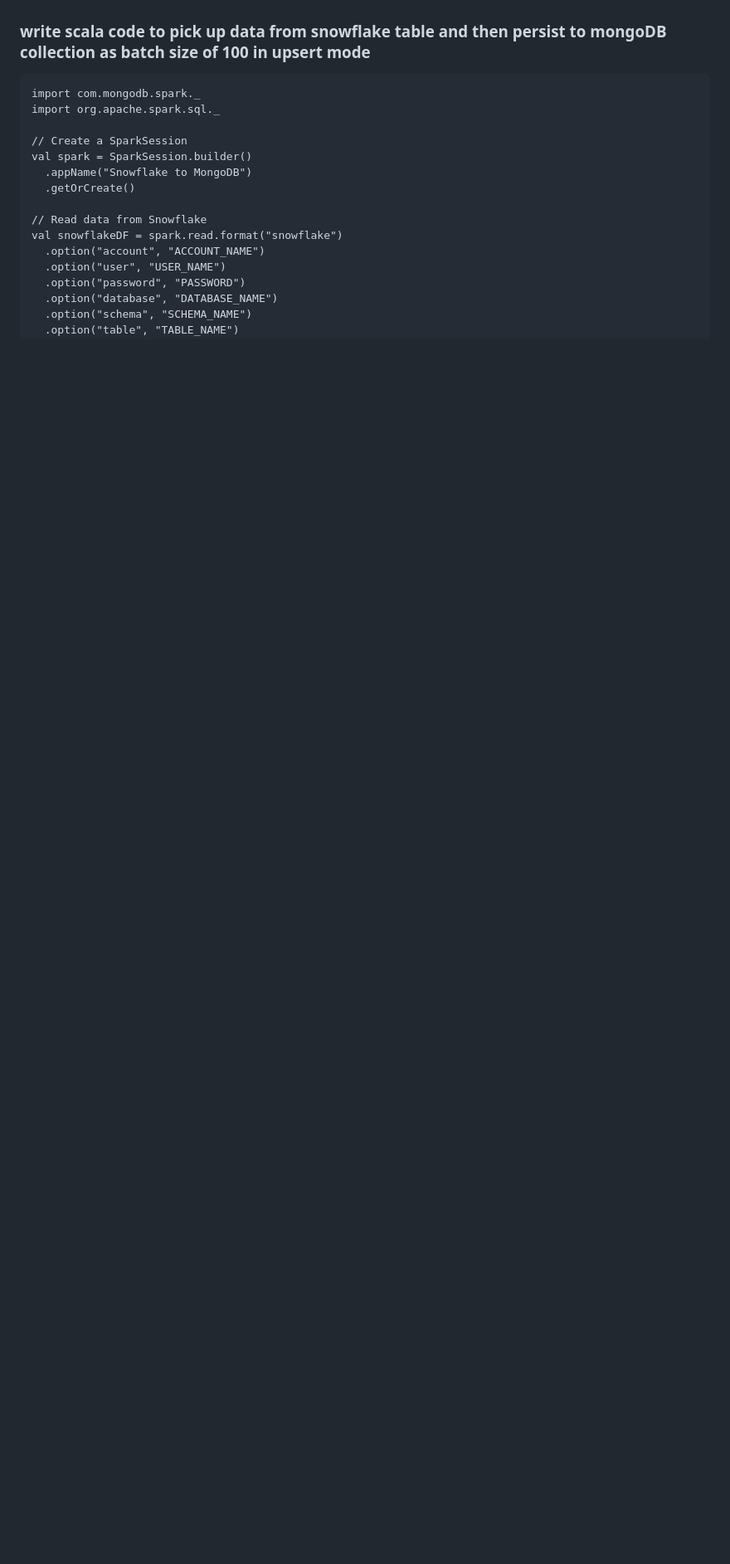
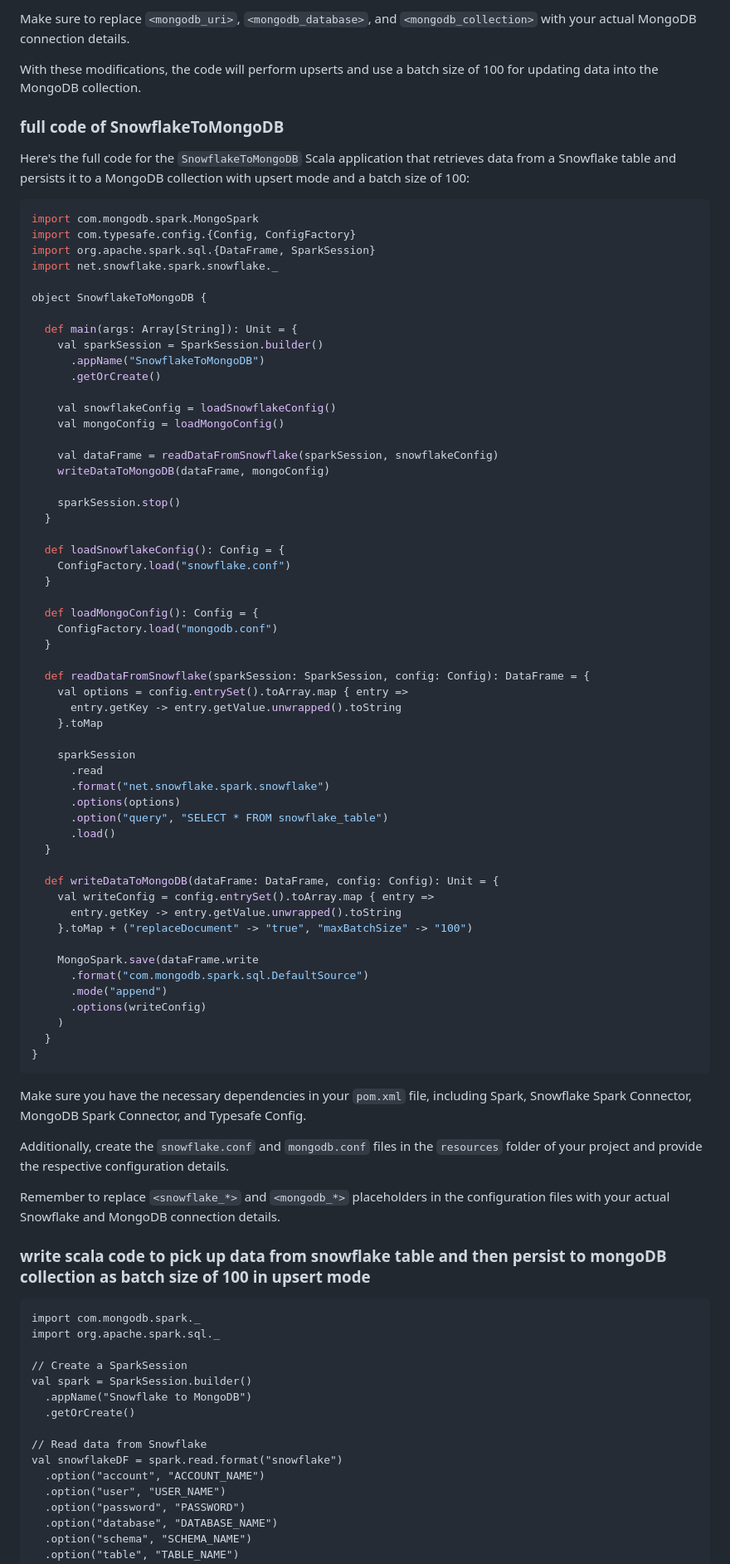
Before and after one commit to SUNIL-KUMAR-L/sunil-notes, a Markdown page: snowflake_to_mongodb.md, the part around one of its changes. Shown at 83% size. GitHub-like rendering; blank space fills up the shorter version.

Commit message:
SnowflakeToMongoDB updated

````diff
--- a/snowflake_to_mongodb.md
+++ b/snowflake_to_mongodb.md
@@ -234,3 +267,76 @@ Make sure to replace the `<snowflake_*>` and `<mongodb_*>` placeholders in the c
+Make sure to replace `<mongodb_uri>`, `<mongodb_database>`, and `<mongodb_collection>` with your actual MongoDB connection details.
+
+With these modifications, the code will perform upserts and use a batch size of 100 for updating data into the MongoDB collection.
+
+
+### full code of SnowflakeToMongoDB
+
+Here's the full code for the `SnowflakeToMongoDB` Scala application that retrieves data from a Snowflake table and persists it to a MongoDB collection with upsert mode and a batch size of 100:
+
+```scala
+import com.mongodb.spark.MongoSpark
+import com.typesafe.config.{Config, ConfigFactory}
+import org.apache.spark.sql.{DataFrame, SparkSession}
+import net.snowflake.spark.snowflake._
+
+object SnowflakeToMongoDB {
+
+  def main(args: Array[String]): Unit = {
+    val sparkSession = SparkSession.builder()
+      .appName("SnowflakeToMongoDB")
+      .getOrCreate()
+
+    val snowflakeConfig = loadSnowflakeConfig()
+    val mongoConfig = loadMongoConfig()
+
+    val dataFrame = readDataFromSnowflake(sparkSession, snowflakeConfig)
+    writeDataToMongoDB(dataFrame, mongoConfig)
+
+    sparkSession.stop()
+  }
+
+  def loadSnowflakeConfig(): Config = {
+    ConfigFactory.load("snowflake.conf")
+  }
+
+  def loadMongoConfig(): Config = {
+    ConfigFactory.load("mongodb.conf")
+  }
+
+  def readDataFromSnowflake(sparkSession: SparkSession, config: Config): DataFrame = {
+    val options = config.entrySet().toArray.map { entry =>
+      entry.getKey -> entry.getValue.unwrapped().toString
+    }.toMap
+
+    sparkSession
+      .read
+      .format("net.snowflake.spark.snowflake")
+      .options(options)
+      .option("query", "SELECT * FROM snowflake_table")
+      .load()
+  }
+
+  def writeDataToMongoDB(dataFrame: DataFrame, config: Config): Unit = {
+    val writeConfig = config.entrySet().toArray.map { entry =>
+      entry.getKey -> entry.getValue.unwrapped().toString
+    }.toMap + ("replaceDocument" -> "true", "maxBatchSize" -> "100")
+
+    MongoSpark.save(dataFrame.write
+      .format("com.mongodb.spark.sql.DefaultSource")
+      .mode("append")
+      .options(writeConfig)
+    )
+  }
+}
+```
+
+Make sure you have the necessary dependencies in your `pom.xml` file, including Spark, Snowflake Spark Connector, MongoDB Spark Connector, and Typesafe Config.
+
+Additionally, create the `snowflake.conf` and `mongodb.conf` files in the `resources` folder of your project and provide the respective configuration details.
+
+Remember to replace `<snowflake_*>` and `<mongodb_*>` placeholders in the configuration files with your actual Snowflake and MongoDB connection details.
+
+
 
 
 
````
Also changed, not shown: other parts of snowflake_to_mongodb.md (+33 -0 lines).
